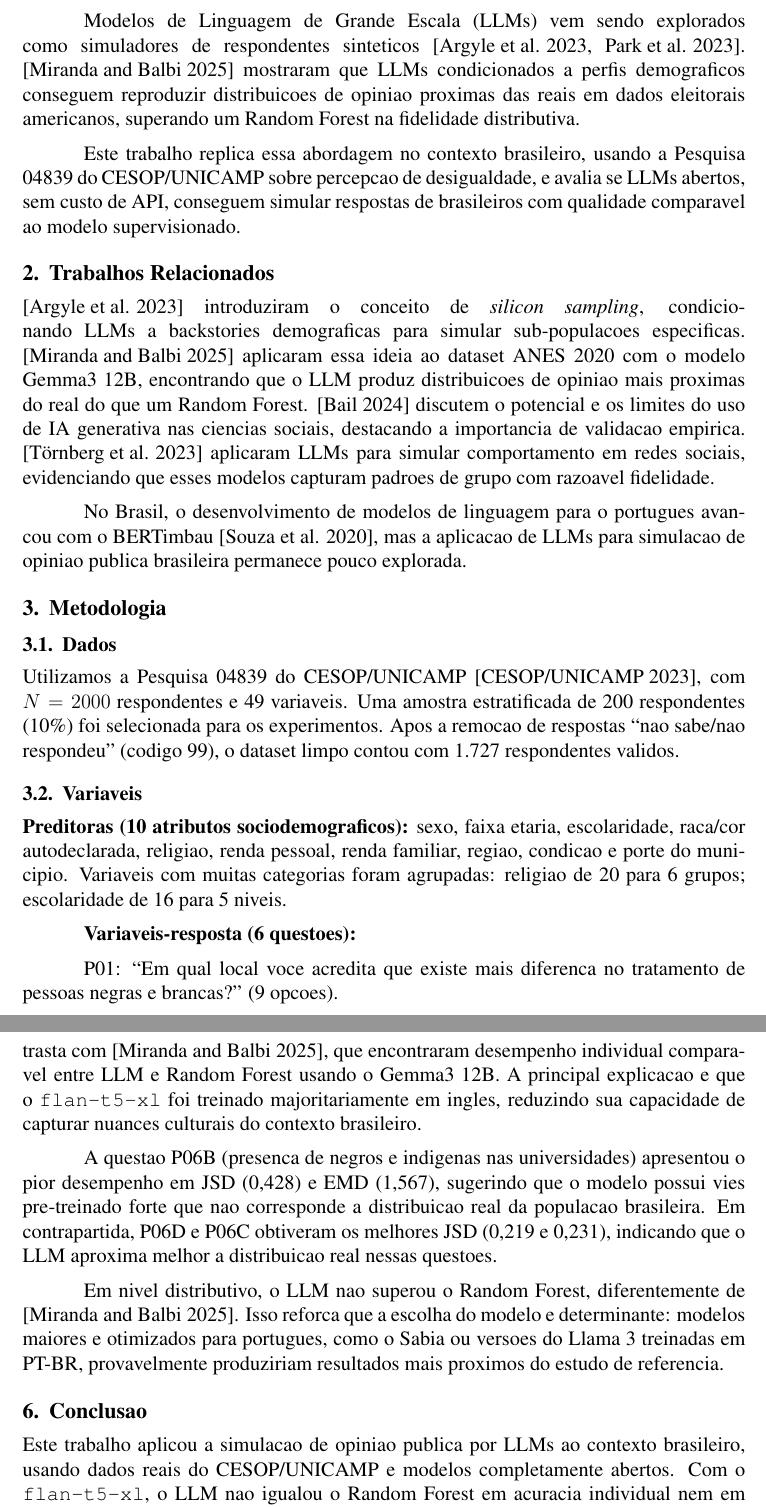
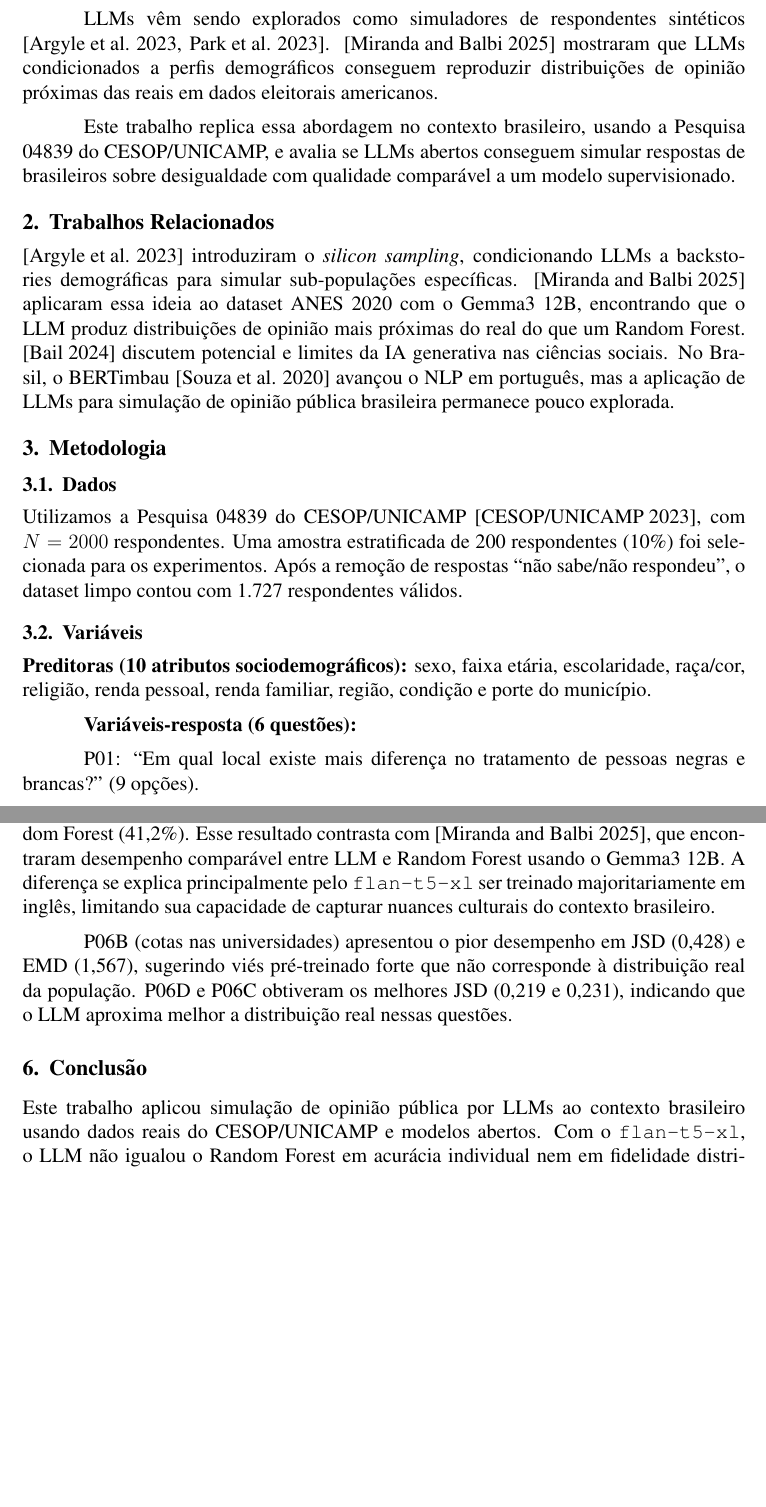
Before and after one commit to stermiix/ProjetoIADesigualdade, a LaTeX paper (artigo/artigo_sbc.tex): two parts of pages 2 and 5 of 6 before the commit and two parts of pages 2 and 4 of 6 after it, joined at a grey line, cut at the place of the change, the shorter picture padded with empty space. Compiled offline with pdfLaTeX.

Commit message:
Revisao geral: curso, resultados no README e conclusoes do notebook

```diff
--- a/artigo/artigo_sbc.tex
+++ b/artigo/artigo_sbc.tex
@@ -10,14 +10,14 @@
 
 \sloppy
 
-\title{Simulacao da Percepcao dos Brasileiros sobre Desigualdade
+\title{Simulação da Percepção dos Brasileiros sobre Desigualdade\\
        com Modelos de Linguagem de Grande Escala}
 
-\author{Andre M. Guimaraes\inst{1}, Bernardo S. Oliveira\inst{1},
-        Henrique Y. I. Yoneoka\inst{1}, Joao V. Martins\inst{1},
-        Leonardo P. Cardoso\inst{1}}
+\author{André M. Guimarães\inst{1}, Bernardo S. Oliveira\inst{1}, Henrique Y. I. Yoneoka\inst{1},\\
+        João V. Martins\inst{1}, Leonardo P. Cardoso\inst{1}}
 
-\address{Curso de Sistemas de Informacao -- Universidade Presbiteriana Mackenzie\\
+\address{Ciência da Computação -- Universidade Presbiteriana Mackenzie\\
+  Disciplina de Inteligência Artificial\\
   \email{\{10416590, 10312871, 10418153, 10417928, 10417188\}@mackenzista.com.br}
 }
 
@@ -73 +63,0 @@ de dados de opiniao publica do pais. Contudo, a realizacao dessas pesquisas
-e custosa e demorada, o que motiva a busca por metodos computacionais
@@ -74,54 +69,45 @@ e custosa e demorada, o que motiva a busca por metodos computacionais
 complementares.
 
-Modelos de Linguagem de Grande Escala (LLMs) vem sendo explorados como
-simuladores de respondentes sinteticos \cite{argyle2023,park2023}.
-\cite{miranda2025} mostraram que LLMs condicionados a perfis demograficos
-conseguem reproduzir distribuicoes de opiniao proximas das reais em dados
-eleitorais americanos, superando um Random Forest na fidelidade distributiva.
+LLMs vêm sendo explorados como simuladores de respondentes sintéticos
+\cite{argyle2023,park2023}. \cite{miranda2025} mostraram que LLMs
+condicionados a perfis demográficos conseguem reproduzir distribuições de
+opinião próximas das reais em dados eleitorais americanos.
 
 Este trabalho replica essa abordagem no contexto brasileiro, usando a
-Pesquisa 04839 do CESOP/UNICAMP sobre percepcao de desigualdade, e avalia
-se LLMs abertos, sem custo de API, conseguem simular respostas de brasileiros
-com qualidade comparavel ao modelo supervisionado.
+Pesquisa 04839 do CESOP/UNICAMP, e avalia se LLMs abertos conseguem simular
+respostas de brasileiros sobre desigualdade com qualidade comparável a um
+modelo supervisionado.
 
 
 \section{Trabalhos Relacionados}
 
-\cite{argyle2023} introduziram o conceito de \textit{silicon sampling},
-condicionando LLMs a backstories demograficas para simular sub-populacoes
-especificas. \cite{miranda2025} aplicaram essa ideia ao dataset ANES 2020
-com o modelo Gemma3 12B, encontrando que o LLM produz distribuicoes de
-opiniao mais proximas do real do que um Random Forest.
-\cite{bail2024} discutem o potencial e os limites do uso de IA generativa
-nas ciencias sociais, destacando a importancia de validacao empirica.
-\cite{tornberg2023} aplicaram LLMs para simular comportamento em redes
-sociais, evidenciando que esses modelos capturam padroes de grupo com
-razoavel fidelidade.
-
-No Brasil, o desenvolvimento de modelos de linguagem para o portugues
-avancou com o BERTimbau \cite{souza2020}, mas a aplicacao de LLMs para
-simulacao de opiniao publica brasileira permanece pouco explorada.
+\cite{argyle2023} introduziram o \textit{silicon sampling}, condicionando
+LLMs a backstories demográficas para simular sub-populações específicas.
+\cite{miranda2025} aplicaram essa ideia ao dataset ANES 2020 com o Gemma3 12B,
+encontrando que o LLM produz distribuições de opinião mais próximas do real
+do que um Random Forest. \cite{bail2024} discutem potencial e limites da IA
+generativa nas ciências sociais. No Brasil, o BERTimbau \cite{souza2020}
+avançou o NLP em português, mas a aplicação de LLMs para simulação de opinião
+pública brasileira permanece pouco explorada.
 
 
 \section{Metodologia}
 
 \subsection{Dados}
 
-Utilizamos a Pesquisa 04839 do CESOP/UNICAMP \cite{cesop2023}, com
-$N=2000$ respondentes e 49 variaveis. Uma amostra estratificada de
-200 respondentes (10\%) foi selecionada para os experimentos.
-Apos a remocao de respostas ``nao sabe/nao respondeu'' (codigo 99),
-o dataset limpo contou com 1.727 respondentes validos.
+Utilizamos a Pesquisa 04839 do CESOP/UNICAMP \cite{cesop2023}, com $N=2000$
+respondentes. Uma amostra estratificada de 200 respondentes (10\%) foi
+selecionada para os experimentos. Após a remoção de respostas ``não sabe/não
+respondeu'', o dataset limpo contou com 1.727 respondentes válidos.
 
-\subsection{Variaveis}
+\subsection{Variáveis}
 
-\textbf{Preditoras (10 atributos sociodemograficos):} sexo, faixa etaria,
-escolaridade, raca/cor autodeclarada, religiao, renda pessoal, renda familiar,
-regiao, condicao e porte do municipio. Variaveis com muitas categorias foram
-agrupadas: religiao de 20 para 6 grupos; escolaridade de 16 para 5 niveis.
+\textbf{Preditoras (10 atributos sociodemográficos):} sexo, faixa etária,
+escolaridade, raça/cor, religião, renda pessoal, renda familiar, região,
+condição e porte do município.
 
-\textbf{Variaveis-resposta (6 questoes):}
+\textbf{Variáveis-resposta (6 questões):}
 
-P01: ``Em qual local voce acredita que existe mais diferenca no tratamento
-de pessoas negras e brancas?'' (9 opcoes).
+P01: ``Em qual local existe mais diferença no tratamento de pessoas negras
+e brancas?'' (9 opções).
 
@@ -252,26 +225,20 @@ limitado (acuracia media 19,3\%), inferior ao Random Forest (41,2\%). Esse
-resultado contrasta com \cite{miranda2025}, que encontraram desempenho
-individual comparavel entre LLM e Random Forest usando o Gemma3 12B.
-A principal explicacao e que o \texttt{flan-t5-xl} foi treinado
-majoritariamente em ingles, reduzindo sua capacidade de capturar nuances
-culturais do contexto brasileiro.
+O LLM \texttt{flan-t5-xl} apresentou acurácia individual média de 19,3\%,
+inferior ao Random Forest (41,2\%). Esse resultado contrasta com
+\cite{miranda2025}, que encontraram desempenho comparável entre LLM e
+Random Forest usando o Gemma3 12B. A diferença se explica principalmente
+pelo \texttt{flan-t5-xl} ser treinado majoritariamente em inglês, limitando
+sua capacidade de capturar nuances culturais do contexto brasileiro.
 
-A questao P06B (presenca de negros e indigenas nas universidades) apresentou
-o pior desempenho em JSD (0,428) e EMD (1,567), sugerindo que o modelo possui
-vies pre-treinado forte que nao corresponde a distribuicao real da populacao
-brasileira. Em contrapartida, P06D e P06C obtiveram os melhores JSD (0,219 e
-0,231), indicando que o LLM aproxima melhor a distribuicao real nessas questoes.
-
-Em nivel distributivo, o LLM nao superou o Random Forest, diferentemente de
-\cite{miranda2025}. Isso reforca que a escolha do modelo e determinante:
-modelos maiores e otimizados para portugues, como o Sabia ou versoes do
-Llama 3 treinadas em PT-BR, provavelmente produziriam resultados mais
-proximos do estudo de referencia.
+P06B (cotas nas universidades) apresentou o pior desempenho em JSD (0,428)
+e EMD (1,567), sugerindo viés pré-treinado forte que não corresponde à
+distribuição real da população. P06D e P06C obtiveram os melhores JSD
+(0,219 e 0,231), indicando que o LLM aproxima melhor a distribuição real
+nessas questões.
 
 
-\section{Conclusao}
+\section{Conclusão}
 
-Este trabalho aplicou a simulacao de opiniao publica por LLMs ao contexto
-brasileiro, usando dados reais do CESOP/UNICAMP e modelos completamente abertos.
-Com o \texttt{flan-t5-xl}, o LLM nao igualou o Random Forest em acuracia
-individual nem em fidelidade distributiva, mas capturou alguns padroes
-populacionais, especialmente nas questoes de politicas publicas (P06C e P06D).
+Este trabalho aplicou simulação de opinião pública por LLMs ao contexto
+brasileiro usando dados reais do CESOP/UNICAMP e modelos abertos.
+Com o \texttt{flan-t5-xl}, o LLM não igualou o Random Forest em acurácia
+individual nem em fidelidade distributiva, mas capturou padrões populacionais
```
Also changed, not shown: README.md, artigo/artigo_sbc.tex (159 more changed lines), 2 other files.
